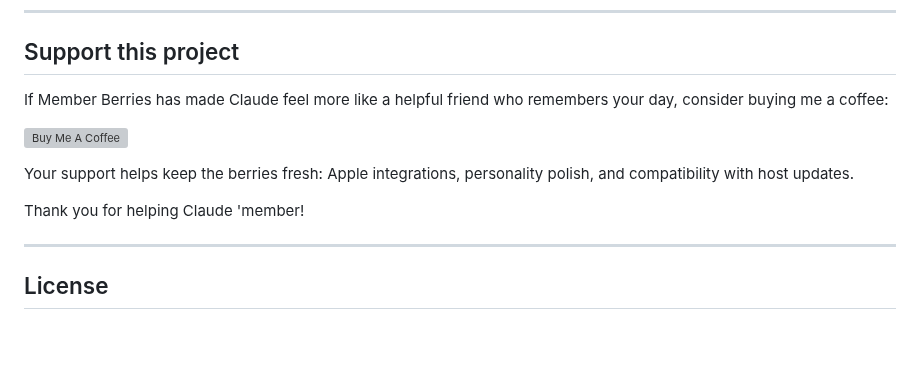
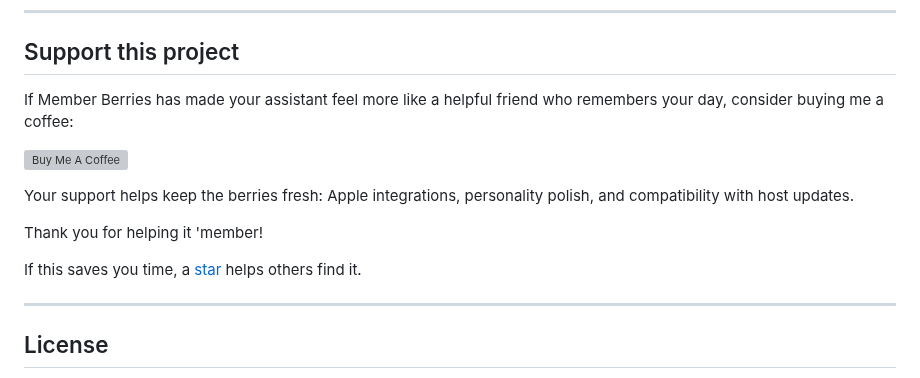
Before and after one commit to M-Pineapple/member-berries-apple-mcp, a Markdown page: README.md, the part around one of its changes. GitHub-like rendering; blank space fills up the shorter version; grey boxes are pictures that could not be loaded.

```diff
--- a/README.md
+++ b/README.md
@@ -134,13 +146,15 @@ Other MCP servers in this portfolio:
 
 ## Support this project
 
-If Member Berries has made Claude feel more like a helpful friend who remembers your day, consider buying me a coffee:
+If Member Berries has made your assistant feel more like a helpful friend who remembers your day, consider buying me a coffee:
 
 <a href="https://www.buymeacoffee.com/mpineapple" target="_blank"><img src="https://cdn.buymeacoffee.com/buttons/v2/default-yellow.png" alt="Buy Me A Coffee" style="height: 60px !important;width: 217px !important;" ></a>
 
 Your support helps keep the berries fresh: Apple integrations, personality polish, and compatibility with host updates.
 
-Thank you for helping Claude 'member!
+Thank you for helping it 'member!
+
+If this saves you time, a [star](https://github.com/M-Pineapple/member-berries-apple-mcp/stargazers) helps others find it.
 
 ---
 
```
Also changed, not shown: other parts of README.md (+49 -37 lines), CHANGELOG.md (+1 -0 lines), docs/demo.gif (added), 1 other file.
